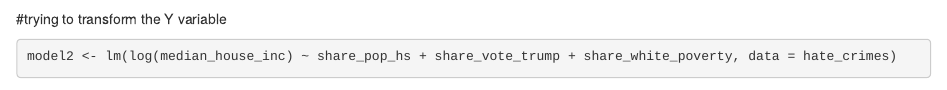
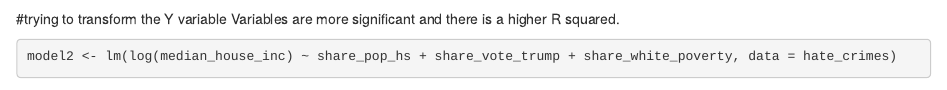
Before and after one commit to niannucci/291-final-project, an R Markdown document (other_analysis.Rmd): the page in a window 1100 px wide, from 4930 px down. Rendered offline with R 4.5, knitr and Pandoc, with nearby package versions; some code elsewhere in the file could not run offline.

Commit message:
explained some transformation

````diff
--- a/other_analysis.Rmd
+++ b/other_analysis.Rmd
@@ -130,6 +130,7 @@ abline(0,0, col = "red")
 
 
 #trying to transform the Y variable
+Variables are more significant and there is a higher R squared.
 ```{r}
 model2 <- lm(log(median_house_inc) ~ share_pop_hs + share_vote_trump + share_white_poverty, data = hate_crimes)
 summary(model2)
````
